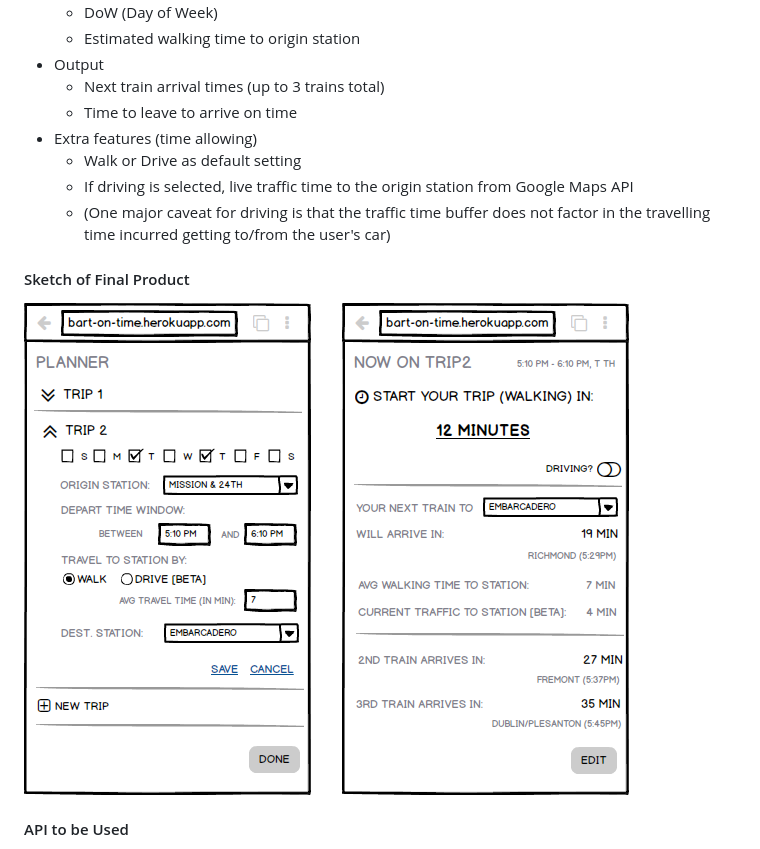
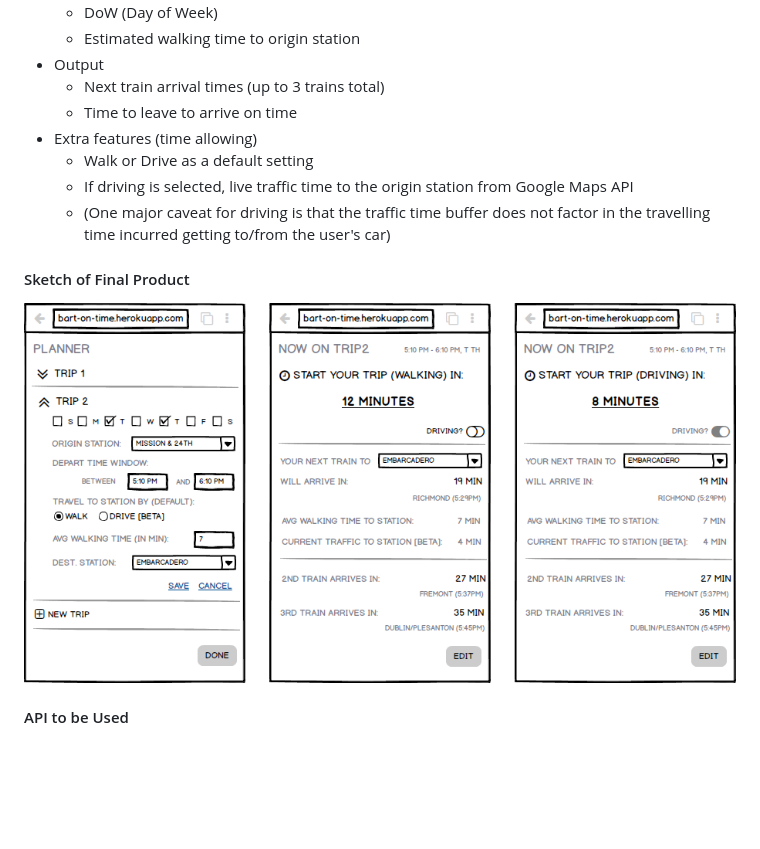
Before and after one commit to bart-on-time/bart-on-time, a Markdown page: bart-time.md, the part around the change. GitHub-like rendering; pictures changed too: mockup.png; blank space fills up the shorter version.

Commit message:
Updated one pager project description

```diff
--- a/bart-time.md
+++ b/bart-time.md
@@ -17,7 +17,7 @@
     - Next train arrival times (up to 3 trains total)
     - Time to leave to arrive on time
 - Extra features (time allowing)
-	- Walk or Drive as default setting
+	- Walk or Drive as a default setting
 	- If driving is selected, live traffic time to the origin station from Google Maps API
 	- (One major caveat for driving is that the traffic time buffer does not factor in the travelling time incurred getting to/from the user's car)
 
```
